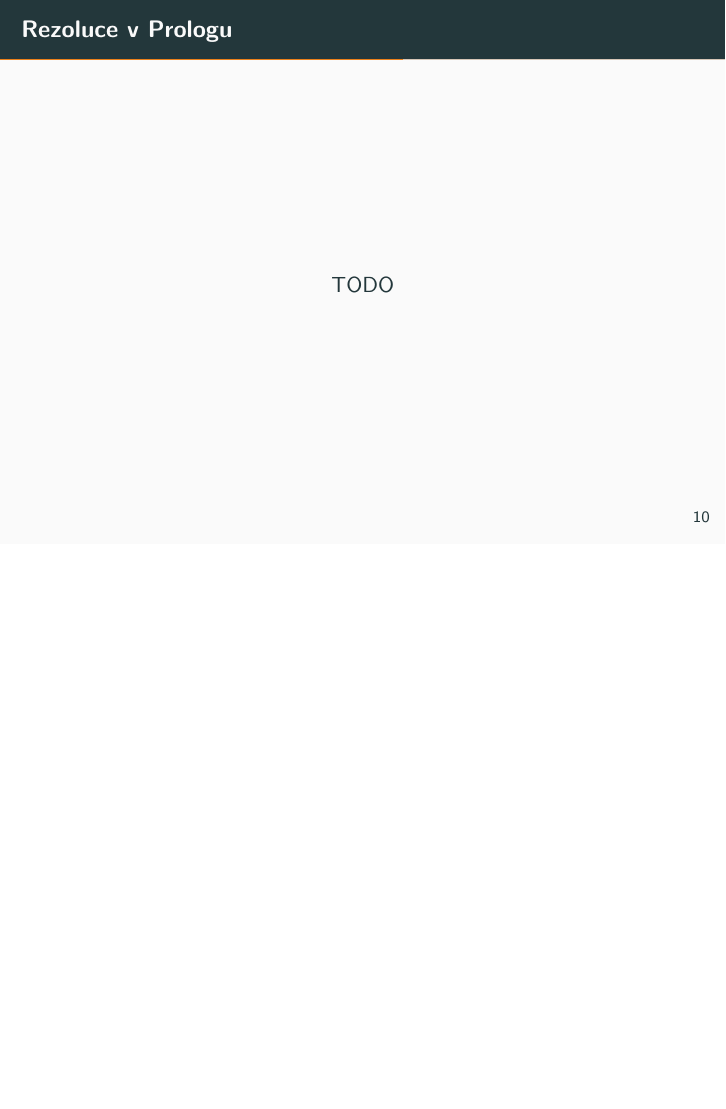
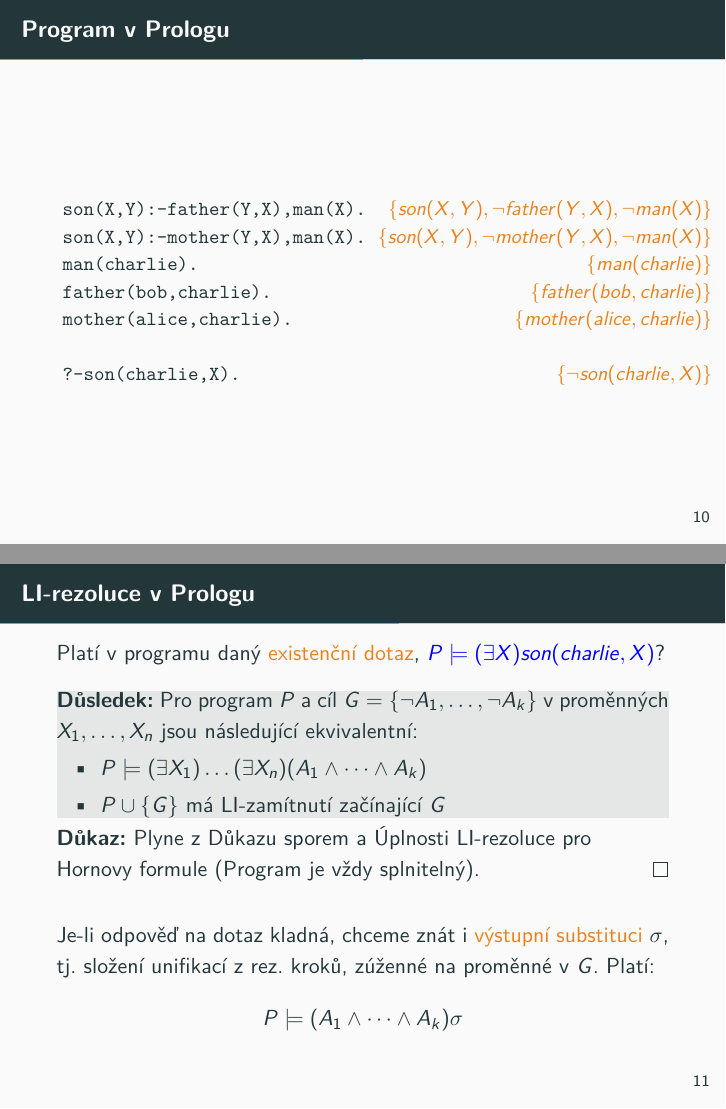
Before and after one commit to jbulin-mff-uk/nail062, LaTeX slides (lecture/slides/slides11.tex): page 12 of 23 before the commit and pages 12 and 13 of 25 after it, the two joined at a grey line, the shorter picture padded with empty space. Compiled offline with pdfLaTeX.

Commit message:
Finish slides

```diff
--- a/lecture/slides/slides11.tex
+++ b/lecture/slides/slides11.tex
@@ -227,8 +227,66 @@
 \end{frame}
 
 
-\begin{frame}{Rezoluce v Prologu}
+\begin{frame}[fragile]{Program v Prologu}
 
-    \begin{center}
-        TODO
-    \end{center}
+    \texttt{\small\setlength\tabcolsep{3pt}
+    \begin{tabular}{lr}
+        son(X,Y):-father(Y,X),man(X).
+        &
+       \alert{$\{son(X,Y),\neg father(Y,X),\neg man(X)\}$}
+        \\
+        son(X,Y):-mother(Y,X),man(X).
+        &
+        \alert{$\{son(X,Y),\neg mother(Y,X),\neg man(X)\}$}
+        \\
+        man(charlie).
+        &
+        \alert{$\{man(charlie)\}$}
+        \\
+        father(bob,charlie).
+        &
+        \alert{$\{father(bob,charlie)\}$}
+        \\
+        mother(alice,charlie).
+        &
+        \alert{$\{mother(alice,charlie)\}$}
+        \\
+        \\
+        ?-son(charlie,X).
+        &
+        \alert{$\{\neg son(charlie,X)\}$}
+    \end{tabular}
+    }
+
+
+\end{frame}
+
+
+\begin{frame}{LI-rezoluce v Prologu}
+
+    Platí v programu daný \alert{existenční dotaz},  \textcolor{blue}{$P\models(\exists X)son(charlie,X)$}?
+
+    \medskip
+
+    \myblock{
+        \textbf{Důsledek:}
+        Pro program $P$ a cíl $G=\{\neg A_1,\dots,\neg A_k\}$ v proměnných $X_1,\dots,X_n$ jsou následující ekvivalentní:
+        \begin{itemize}
+            \item $P\models(\exists X_1)\dots(\exists X_n)(A_1\wedge\dots\wedge A_k)$
+            \item $P\cup\{G\}$ má LI-zamítnutí začínající $G$
+        \end{itemize}
+    }
+
+    \vspace{-2pt}
+    \textbf{Důkaz:} Plyne z Důkazu sporem a Úplnosti LI-rezoluce pro Hornovy formule (Program je vždy splnitelný).\hfill\qedsymbol
+
+    \bigskip
+
+
+
+    Je-li odpověď na dotaz kladná, chceme znát i \alert{výstupní substituci} $\sigma$, tj. složení unifikací z rez. kroků, zúženné na proměnné v $G$. Platí:
+    $$
+    P\models(A_1\wedge\dots\wedge A_k)\sigma
+    $$
+
+\end{frame}
@@ -234,0 +312 @@
+                    [{\{son(X',Y'),\neg mother(Y',X'),\neg man(X')\}}, label=below:{\textcolor{blue}{\{X'/c,Y'/X\}}}]
@@ -234,0 +335 @@
+                    [{\{son(X',Y'),\neg mother(Y',X'),\neg man(X')\}}, label=below:{\textcolor{blue}{\{X'/c,Y'/X\}}}]
```
Also changed, not shown: lecture/slides/slides13.tex (+3 -3 lines), lecture/slides/slides5.tex (+1 -1 lines), lecture/slides/slides7.tex (+1 -1 lines), lecture/slides/slides11.pdf, lecture/slides/slides13.pdf, lecture/slides/slides5.pdf, lecture/slides/slides7.pdf, lecture/slides/slides11.tex (50 more changed lines), 2 other files.
